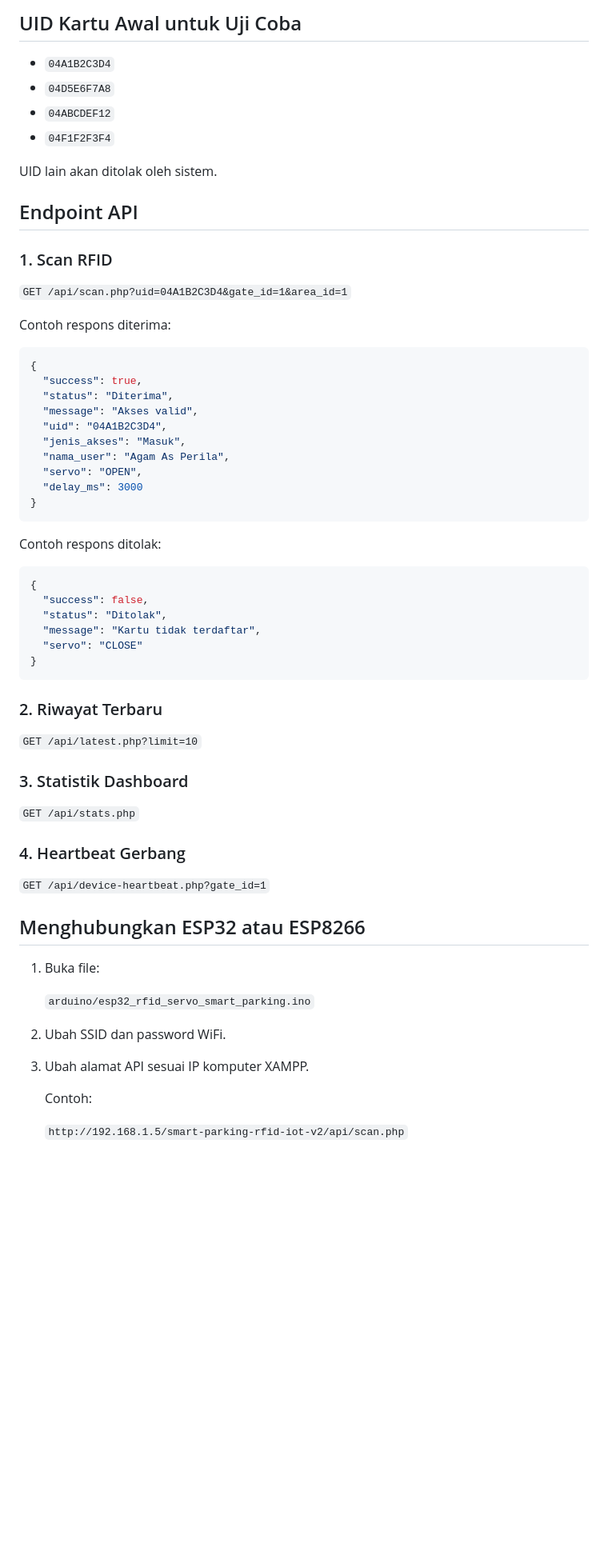
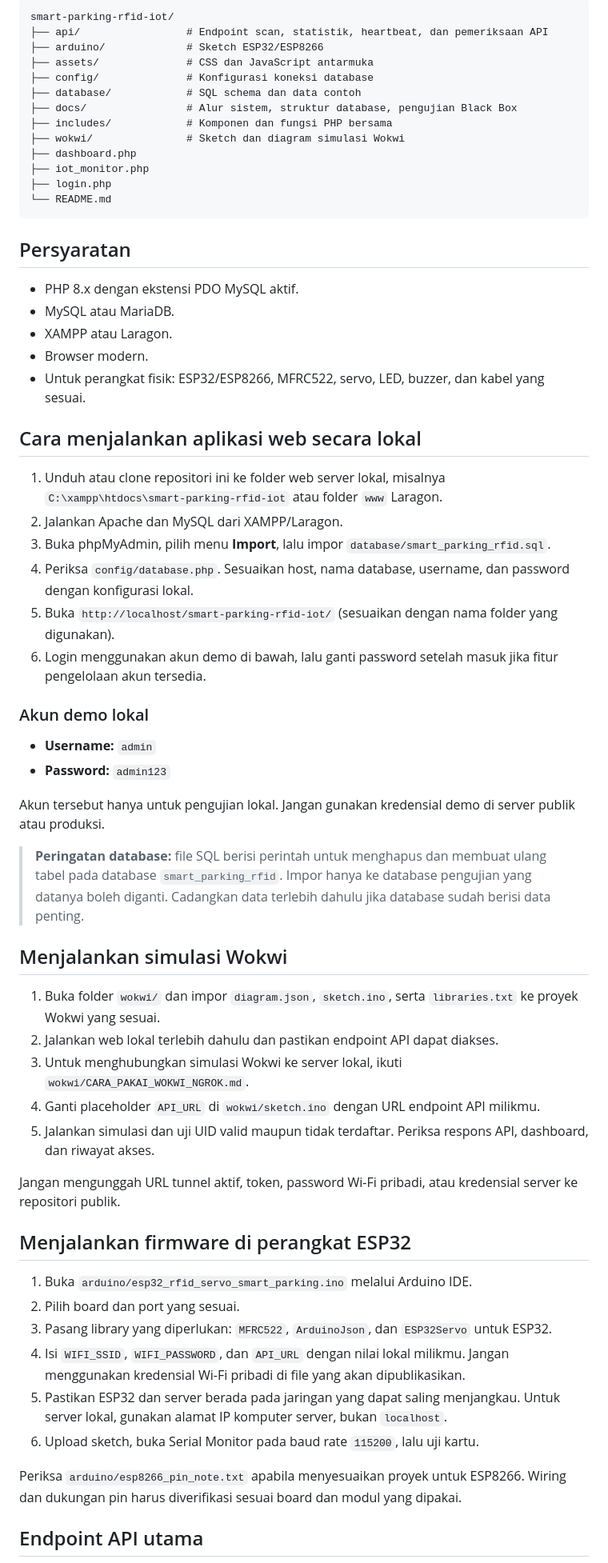
Before and after one commit to Aspila/smart-parking-rfid-iot, a Markdown page: README.md, the part around one of its changes. Shown at 80% size. Rendered like a GitHub page; blank space fills up the shorter version.

Commit message:
Revise README for project overview and instructions
Update project description, features, requirements, and installation instructions in README.

````diff
--- a/README.md
+++ b/README.md
@@ -52,67 +41,65 @@ Sistem ini dibuat untuk proposal **Implementasi Teknologi RFID pada Sistem Parki
-## UID Kartu Awal untuk Uji Coba
-
-- `04A1B2C3D4`
-- `04D5E6F7A8`
-- `04ABCDEF12`
-- `04F1F2F3F4`
-
-UID lain akan ditolak oleh sistem.
-
-## Endpoint API
-
-### 1. Scan RFID
-
-`GET /api/scan.php?uid=04A1B2C3D4&gate_id=1&area_id=1`
-
-Contoh respons diterima:
-
-```json
-{
-  "success": true,
-  "status": "Diterima",
-  "message": "Akses valid",
-  "uid": "04A1B2C3D4",
-  "jenis_akses": "Masuk",
-  "nama_user": "Agam As Perila",
-  "servo": "OPEN",
-  "delay_ms": 3000
-}
+```text
+smart-parking-rfid-iot/
+├── api/                 # Endpoint scan, statistik, heartbeat, dan pemeriksaan API
+├── arduino/             # Sketch ESP32/ESP8266
+├── assets/              # CSS dan JavaScript antarmuka
+├── config/              # Konfigurasi koneksi database
+├── database/            # SQL schema dan data contoh
+├── docs/                # Alur sistem, struktur database, pengujian Black Box
+├── includes/            # Komponen dan fungsi PHP bersama
+├── wokwi/               # Sketch dan diagram simulasi Wokwi
+├── dashboard.php
+├── iot_monitor.php
+├── login.php
+└── README.md
 ```
 
-Contoh respons ditolak:
+## Persyaratan
 
-```json
-{
-  "success": false,
-  "status": "Ditolak",
-  "message": "Kartu tidak terdaftar",
-  "servo": "CLOSE"
-}
-```
+- PHP 8.x dengan ekstensi PDO MySQL aktif.
+- MySQL atau MariaDB.
+- XAMPP atau Laragon.
+- Browser modern.
+- Untuk perangkat fisik: ESP32/ESP8266, MFRC522, servo, LED, buzzer, dan kabel yang sesuai.
 
-### 2. Riwayat Terbaru
+## Cara menjalankan aplikasi web secara lokal
 
-`GET /api/latest.php?limit=10`
+1. Unduh atau clone repositori ini ke folder web server lokal, misalnya `C:\xampp\htdocs\smart-parking-rfid-iot` atau folder `www` Laragon.
+2. Jalankan Apache dan MySQL dari XAMPP/Laragon.
+3. Buka phpMyAdmin, pilih menu **Import**, lalu impor `database/smart_parking_rfid.sql`.
+4. Periksa `config/database.php`. Sesuaikan host, nama database, username, dan password dengan konfigurasi lokal.
+5. Buka `http://localhost/smart-parking-rfid-iot/` (sesuaikan dengan nama folder yang digunakan).
+6. Login menggunakan akun demo di bawah, lalu ganti password setelah masuk jika fitur pengelolaan akun tersedia.
 
-### 3. Statistik Dashboard
+### Akun demo lokal
 
-`GET /api/stats.php`
+- **Username:** `admin`
+- **Password:** `admin123`
 
-### 4. Heartbeat Gerbang
+Akun tersebut hanya untuk pengujian lokal. Jangan gunakan kredensial demo di server publik atau produksi.
 
-`GET /api/device-heartbeat.php?gate_id=1`
+> **Peringatan database:** file SQL berisi perintah untuk menghapus dan membuat ulang tabel pada database `smart_parking_rfid`. Impor hanya ke database pengujian yang datanya boleh diganti. Cadangkan data terlebih dahulu jika database sudah berisi data penting.
 
-## Menghubungkan ESP32 atau ESP8266
+## Menjalankan simulasi Wokwi
 
-1. Buka file:
+1. Buka folder `wokwi/` dan impor `diagram.json`, `sketch.ino`, serta `libraries.txt` ke proyek Wokwi yang sesuai.
+2. Jalankan web lokal terlebih dahulu dan pastikan endpoint API dapat diakses.
+3. Untuk menghubungkan simulasi Wokwi ke server lokal, ikuti `wokwi/CARA_PAKAI_WOKWI_NGROK.md`.
+4. Ganti placeholder `API_URL` di `wokwi/sketch.ino` dengan URL endpoint API milikmu.
+5. Jalankan simulasi dan uji UID valid maupun tidak terdaftar. Periksa respons API, dashboard, dan riwayat akses.
 
-   `arduino/esp32_rfid_servo_smart_parking.ino`
+Jangan mengunggah URL tunnel aktif, token, password Wi-Fi pribadi, atau kredensial server ke repositori publik.
 
-2. Ubah SSID dan password WiFi.
+## Menjalankan firmware di perangkat ESP32
 
-3. Ubah alamat API sesuai IP komputer XAMPP.
+1. Buka `arduino/esp32_rfid_servo_smart_parking.ino` melalui Arduino IDE.
+2. Pilih board dan port yang sesuai.
+3. Pasang library yang diperlukan: `MFRC522`, `ArduinoJson`, dan `ESP32Servo` untuk ESP32.
+4. Isi `WIFI_SSID`, `WIFI_PASSWORD`, dan `API_URL` dengan nilai lokal milikmu. Jangan menggunakan kredensial Wi-Fi pribadi di file yang akan dipublikasikan.
+5. Pastikan ESP32 dan server berada pada jaringan yang dapat saling menjangkau. Untuk server lokal, gunakan alamat IP komputer server, bukan `localhost`.
+6. Upload sketch, buka Serial Monitor pada baud rate `115200`, lalu uji kartu.
 
-   Contoh:
+Periksa `arduino/esp8266_pin_note.txt` apabila menyesuaikan proyek untuk ESP8266. Wiring dan dukungan pin harus diverifikasi sesuai board dan modul yang dipakai.
 
-   `http://192.168.1.5/smart-parking-rfid-iot-v2/api/scan.php`
+## Endpoint API utama
 
````
Also changed, not shown: other parts of README.md (+45 -105 lines).
